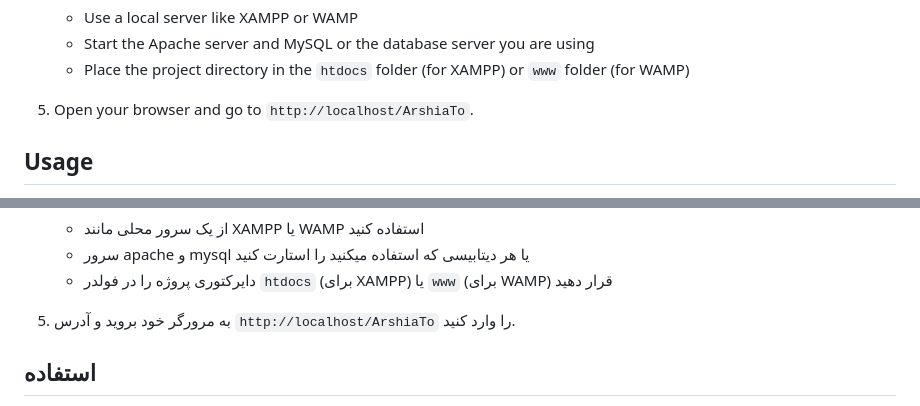
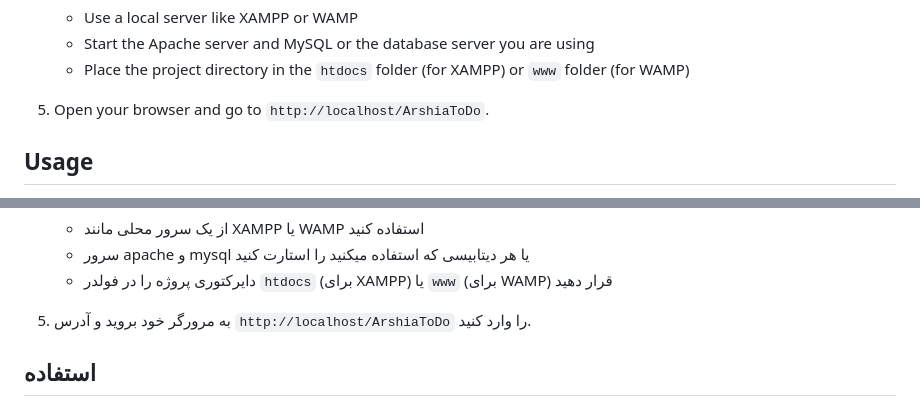
Before and after one commit to Arshia-Moharrary/ArshiaToDo, a Markdown page: README.md, 2 parts joined by grey strips. Rendered like a GitHub page.

```diff
--- a/README.md
+++ b/README.md
@@ -54,7 +54,7 @@ This project is a simple Task Manager created with plain PHP. With this applicat
     - Start the Apache server and MySQL or the database server you are using
     - Place the project directory in the `htdocs` folder (for XAMPP) or `www` folder (for WAMP)
 
-5. Open your browser and go to `http://localhost/ArshiaTo`.
+5. Open your browser and go to `http://localhost/ArshiaToDo`.
 
 ## Usage
 
@@ -126,7 +126,7 @@ For any questions or suggestions, you can contact me at:
     - سرور apache و mysql یا هر دیتابیسی که استفاده میکنید را استارت کنید
     - دایرکتوری پروژه را در فولدر `htdocs` (برای XAMPP) یا `www` (برای WAMP) قرار دهید
 
-5. به مرورگر خود بروید و آدرس `http://localhost/ArshiaTo` را وارد کنید.
+5. به مرورگر خود بروید و آدرس `http://localhost/ArshiaToDo` را وارد کنید.
 
 ## استفاده
 
```
